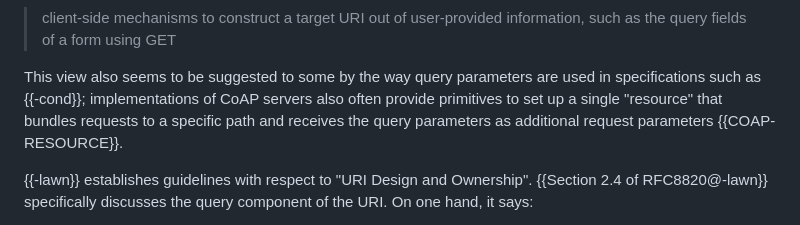
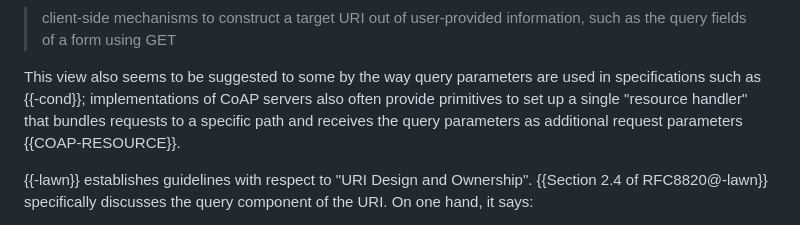
Before and after one commit to core-wg/corrclar, a Markdown page: draft-ietf-core-corr-clar.md, the part around the change. Drawn GitHub-style.

Commit message:
Use term "resource handler" for parameterized resources

```diff
--- a/draft-ietf-core-corr-clar.md
+++ b/draft-ietf-core-corr-clar.md
@@ -314,7 +314,7 @@ This view seems to be fueled by the way that an application may use
 This view also seems to be suggested to some by the way query
 parameters are used in specifications such as {{-cond}}; implementations
 of CoAP servers also often provide primitives to set up a single
-"resource" that bundles requests to a specific path and receives the
+"resource handler" that bundles requests to a specific path and receives the
 query parameters as additional request parameters {{COAP-RESOURCE}}.
 
 {{-lawn}} establishes guidelines with respect to "URI Design and
```
